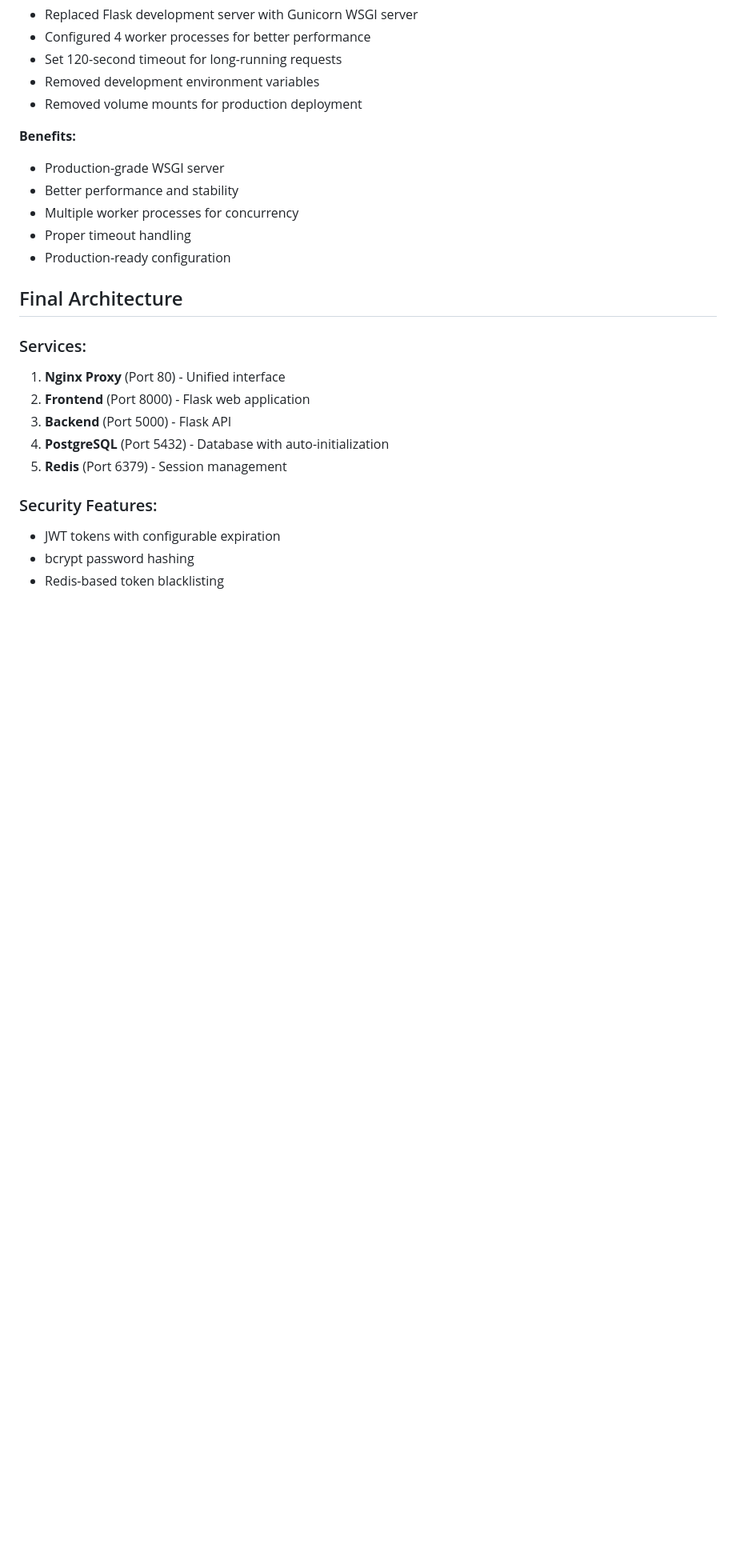
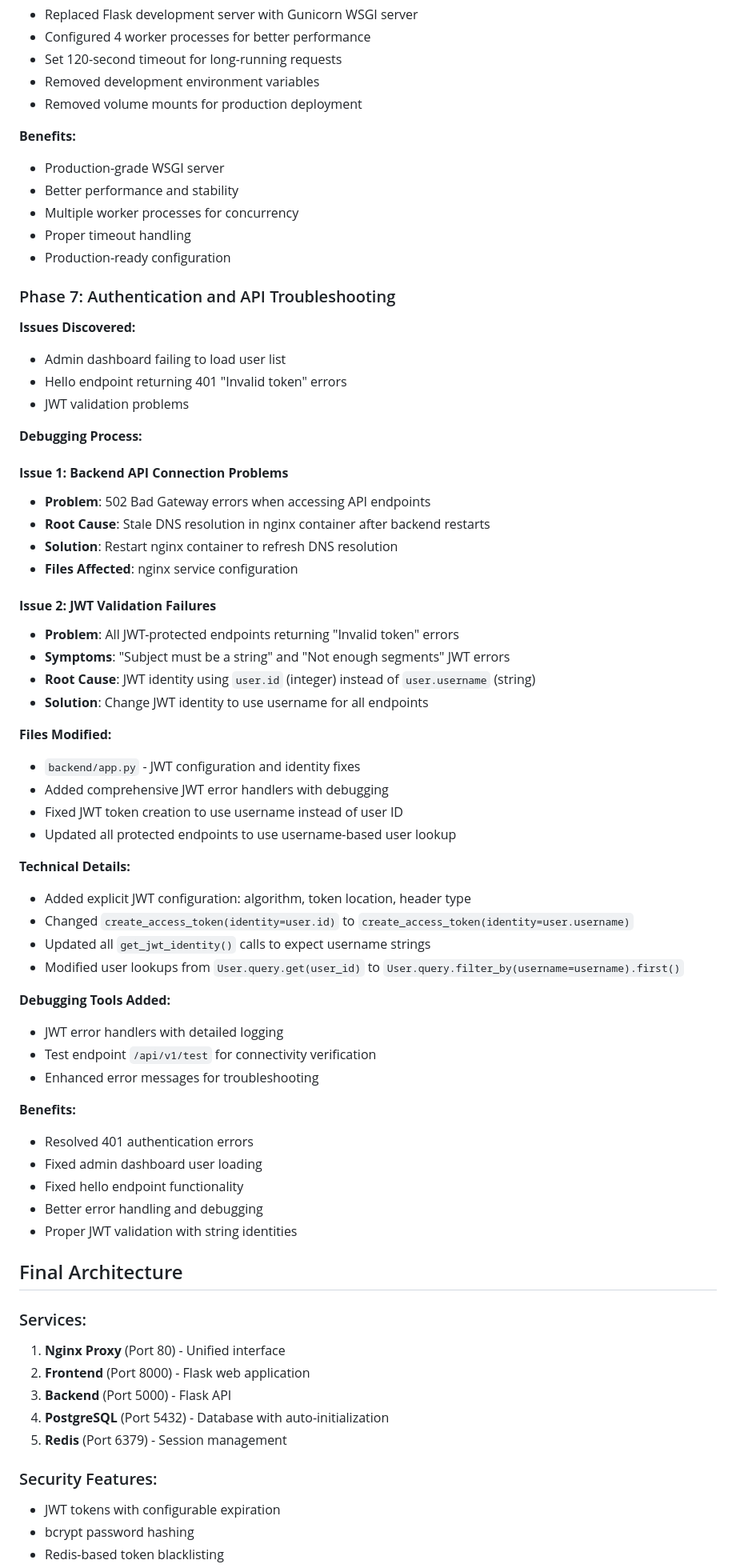
Before and after one commit to obriencj/ai-madness-auth-demo, a Markdown page: chats/auth-demo-application-stack.md, the part around the change. Shown: that part at 80% size. GitHub-like rendering; blank space fills up the shorter version.

Commit message:
Update chat log with authentication troubleshooting and JWT fixes
- Document Phase 7: Authentication and API Troubleshooting
- Detailed troubleshooting process for 502 Bad Gateway errors
- JWT validation failure analysis and resolution
- Technical details of JWT identity fix (user.id to user.username)
- Debugging tools and error handling improvements
- Complete documentation of authentication issues and solutions

This provides a comprehensive record of the troubleshooting process
for future reference and maintenance.

```diff
--- a/chats/auth-demo-application-stack.md
+++ b/chats/auth-demo-application-stack.md
@@ -142,6 +142,51 @@ The user requested a complete application stack demonstrating Redis and JWT auth
 - Proper timeout handling
 - Production-ready configuration
 
+### Phase 7: Authentication and API Troubleshooting
+
+**Issues Discovered:**
+- Admin dashboard failing to load user list
+- Hello endpoint returning 401 "Invalid token" errors
+- JWT validation problems
+
+**Debugging Process:**
+
+#### **Issue 1: Backend API Connection Problems**
+- **Problem**: 502 Bad Gateway errors when accessing API endpoints
+- **Root Cause**: Stale DNS resolution in nginx container after backend restarts
+- **Solution**: Restart nginx container to refresh DNS resolution
+- **Files Affected**: nginx service configuration
+
+#### **Issue 2: JWT Validation Failures**
+- **Problem**: All JWT-protected endpoints returning "Invalid token" errors
+- **Symptoms**: "Subject must be a string" and "Not enough segments" JWT errors
+- **Root Cause**: JWT identity using `user.id` (integer) instead of `user.username` (string)
+- **Solution**: Change JWT identity to use username for all endpoints
+
+**Files Modified:**
+- `backend/app.py` - JWT configuration and identity fixes
+- Added comprehensive JWT error handlers with debugging
+- Fixed JWT token creation to use username instead of user ID
+- Updated all protected endpoints to use username-based user lookup
+
+**Technical Details:**
+- Added explicit JWT configuration: algorithm, token location, header type
+- Changed `create_access_token(identity=user.id)` to `create_access_token(identity=user.username)`
+- Updated all `get_jwt_identity()` calls to expect username strings
+- Modified user lookups from `User.query.get(user_id)` to `User.query.filter_by(username=username).first()`
+
+**Debugging Tools Added:**
+- JWT error handlers with detailed logging
+- Test endpoint `/api/v1/test` for connectivity verification
+- Enhanced error messages for troubleshooting
+
+**Benefits:**
+- Resolved 401 authentication errors
+- Fixed admin dashboard user loading
+- Fixed hello endpoint functionality
+- Better error handling and debugging
+- Proper JWT validation with string identities
+
 ## Final Architecture
 
 ### Services:
```
